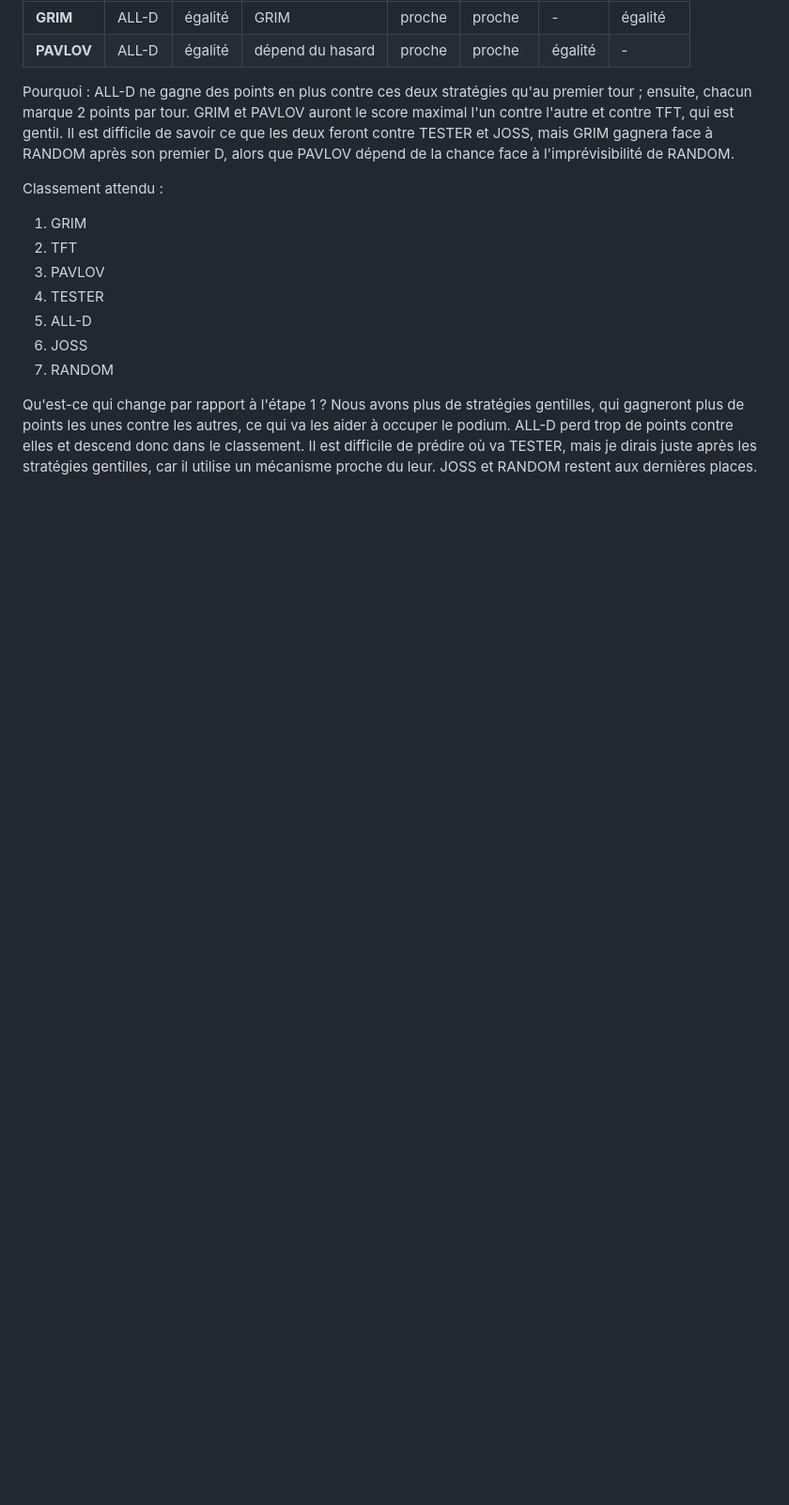
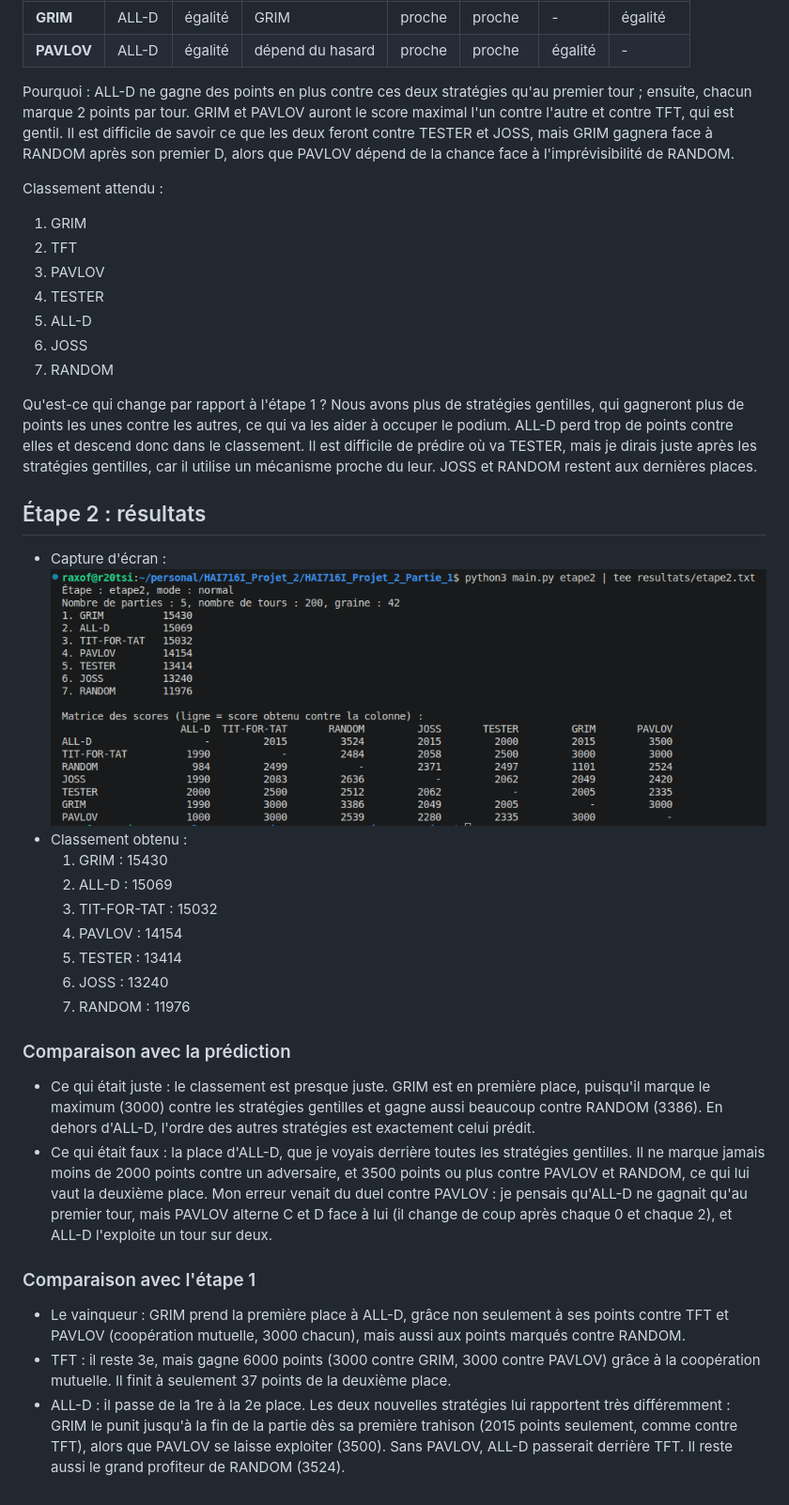
Before and after one commit to lohanSR/HAI716I_Projet_2_Partie_1, a Markdown page: JOURNAL_MAHDI.md, the part around the change. Shown at 94% size. Rendered like a GitHub page; pictures changed too: resultats/etape2.png (added); blank space fills up the shorter version.

Commit message:
Résultats de l'étape 2 et analyse

```diff
--- a/JOURNAL_MAHDI.md
+++ b/JOURNAL_MAHDI.md
@@ -97,3 +97,24 @@ Classement attendu :
 7. RANDOM
 
 Qu'est-ce qui change par rapport à l'étape 1 ? Nous avons plus de stratégies gentilles, qui gagneront plus de points les unes contre les autres, ce qui va les aider à occuper le podium. ALL-D perd trop de points contre elles et descend donc dans le classement. Il est difficile de prédire où va TESTER, mais je dirais juste après les stratégies gentilles, car il utilise un mécanisme proche du leur. JOSS et RANDOM restent aux dernières places.
+
+## Étape 2 : résultats
+
+- Capture d'écran : ![Résultats étape 2](resultats/etape2.png)
+- Classement obtenu :
+  1. GRIM :          15430
+  2. ALL-D :         15069
+  3. TIT-FOR-TAT :   15032
+  4. PAVLOV :        14154
+  5. TESTER :        13414
+  6. JOSS :          13240
+  7. RANDOM :        11976
+
+### Comparaison avec la prédiction
+- Ce qui était juste : le classement est presque juste. GRIM est en première place, puisqu'il marque le maximum (3000) contre les stratégies gentilles et gagne aussi beaucoup contre RANDOM (3386). En dehors d'ALL-D, l'ordre des autres stratégies est exactement celui prédit.
+- Ce qui était faux : la place d'ALL-D, que je voyais derrière toutes les stratégies gentilles. Il ne marque jamais moins de 2000 points contre un adversaire, et 3500 points ou plus contre PAVLOV et RANDOM, ce qui lui vaut la deuxième place. Mon erreur venait du duel contre PAVLOV : je pensais qu'ALL-D ne gagnait qu'au premier tour, mais PAVLOV alterne C et D face à lui (il change de coup après chaque 0 et chaque 2), et ALL-D l'exploite un tour sur deux.
+
+### Comparaison avec l'étape 1
+- Le vainqueur : GRIM prend la première place à ALL-D, grâce non seulement à ses points contre TFT et PAVLOV (coopération mutuelle, 3000 chacun), mais aussi aux points marqués contre RANDOM.
+- TFT : il reste 3e, mais gagne 6000 points (3000 contre GRIM, 3000 contre PAVLOV) grâce à la coopération mutuelle. Il finit à seulement 37 points de la deuxième place.
+- ALL-D : il passe de la 1re à la 2e place. Les deux nouvelles stratégies lui rapportent très différemment : GRIM le punit jusqu'à la fin de la partie dès sa première trahison (2015 points seulement, comme contre TFT), alors que PAVLOV se laisse exploiter (3500). Sans PAVLOV, ALL-D passerait derrière TFT. Il reste aussi le grand profiteur de RANDOM (3524).
```
Also changed, not shown: 1 other file.
